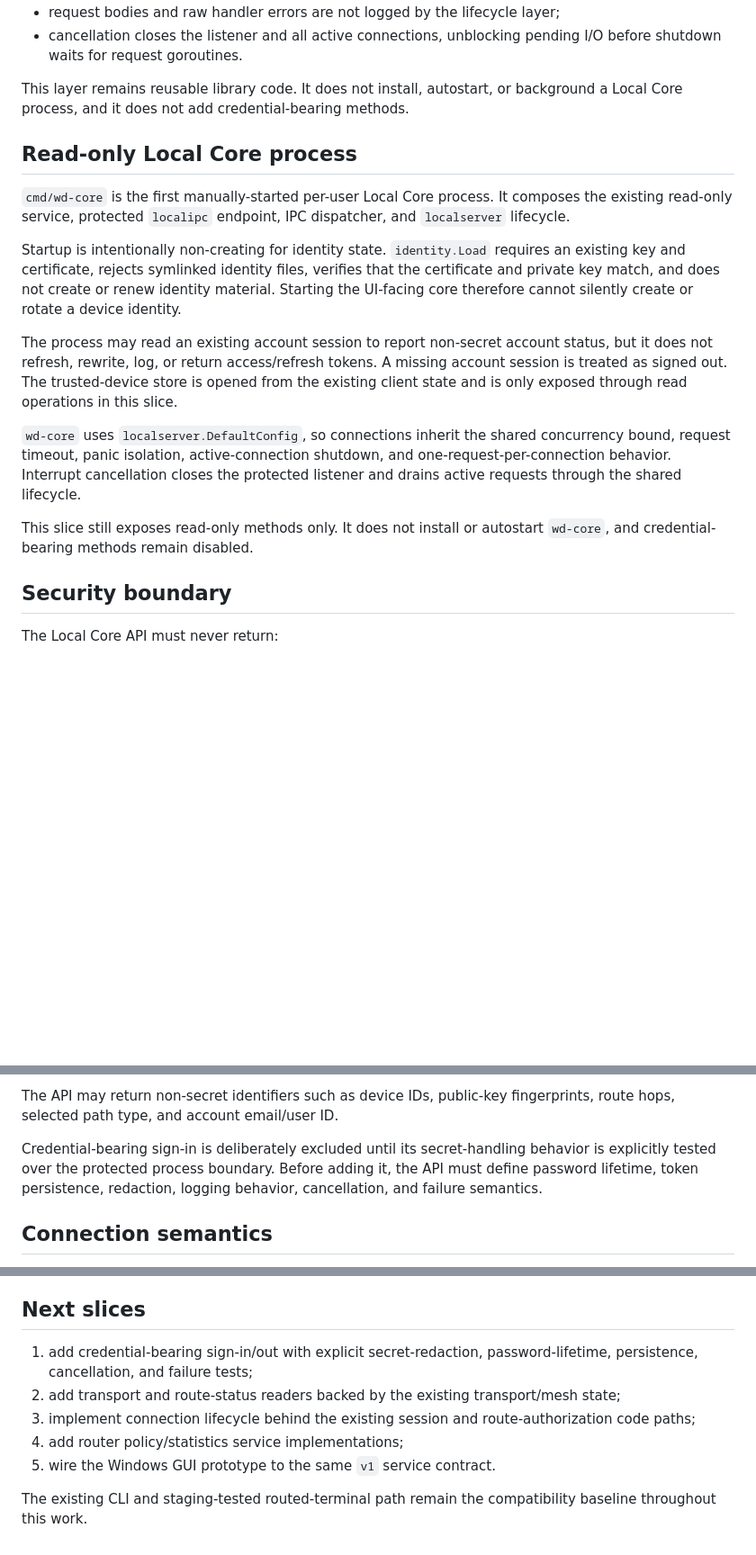
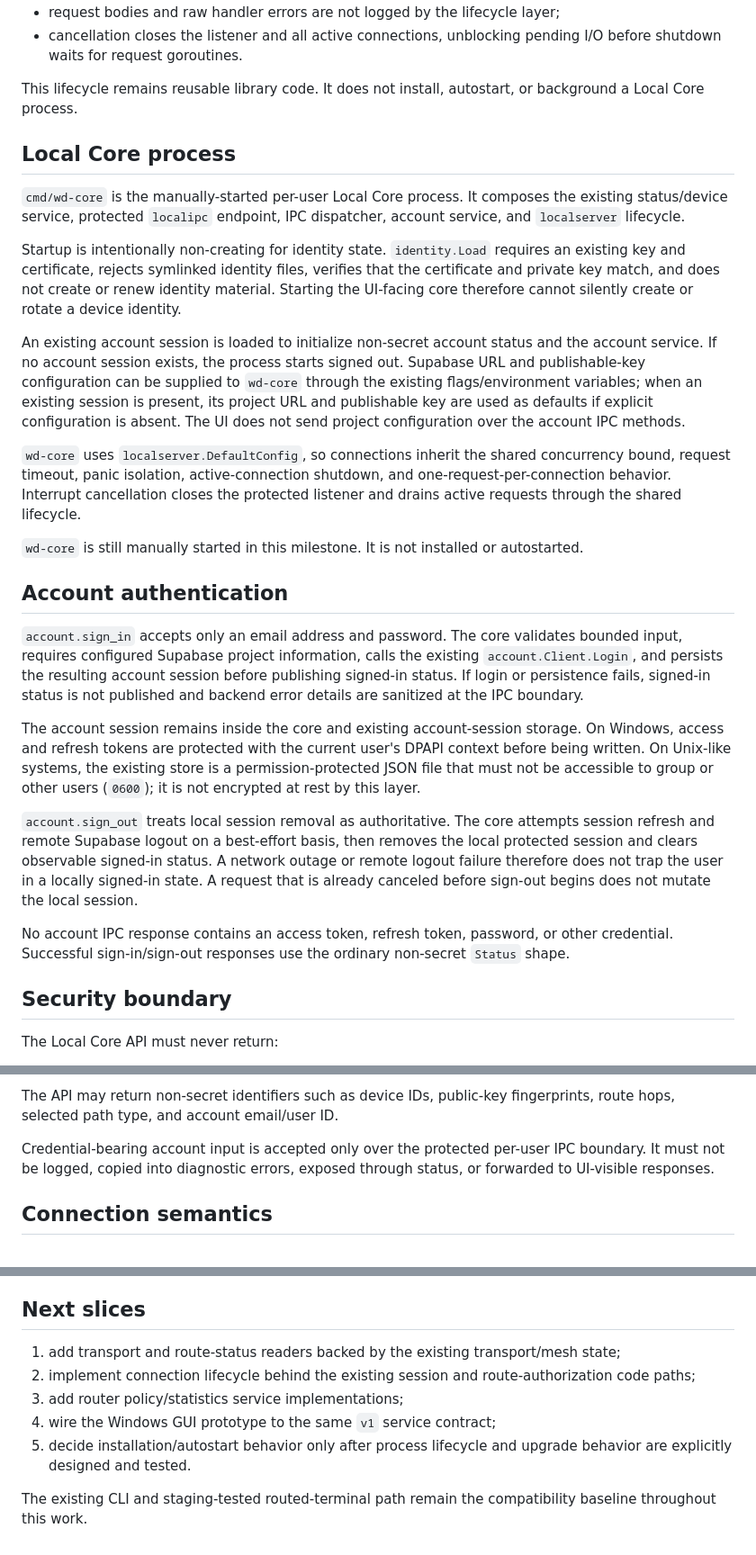
Before and after one commit to ADRN-9/wedecent, a Markdown page: docs/LOCAL_CORE_API.md, 3 parts joined by grey strips. Shown at 90% size. Drawn GitHub-style; blank space fills up the shorter version.

Commit message:
docs: define local core account auth boundary

```diff
--- a/docs/LOCAL_CORE_API.md
+++ b/docs/LOCAL_CORE_API.md
@@ -83,19 +88,29 @@ The lifecycle is intentionally bounded:
 - request bodies and raw handler errors are not logged by the lifecycle layer;
 - cancellation closes the listener and all active connections, unblocking pending I/O before shutdown waits for request goroutines.
 
-This layer remains reusable library code. It does not install, autostart, or background a Local Core process, and it does not add credential-bearing methods.
+This lifecycle remains reusable library code. It does not install, autostart, or background a Local Core process.
 
-## Read-only Local Core process
+## Local Core process
 
-`cmd/wd-core` is the first manually-started per-user Local Core process. It composes the existing read-only service, protected `localipc` endpoint, IPC dispatcher, and `localserver` lifecycle.
+`cmd/wd-core` is the manually-started per-user Local Core process. It composes the existing status/device service, protected `localipc` endpoint, IPC dispatcher, account service, and `localserver` lifecycle.
 
 Startup is intentionally non-creating for identity state. `identity.Load` requires an existing key and certificate, rejects symlinked identity files, verifies that the certificate and private key match, and does not create or renew identity material. Starting the UI-facing core therefore cannot silently create or rotate a device identity.
 
-The process may read an existing account session to report non-secret account status, but it does not refresh, rewrite, log, or return access/refresh tokens. A missing account session is treated as signed out. The trusted-device store is opened from the existing client state and is only exposed through read operations in this slice.
+An existing account session is loaded to initialize non-secret account status and the account service. If no account session exists, the process starts signed out. Supabase URL and publishable-key configuration can be supplied to `wd-core` through the existing flags/environment variables; when an existing session is present, its project URL and publishable key are used as defaults if explicit configuration is absent. The UI does not send project configuration over the account IPC methods.
 
 `wd-core` uses `localserver.DefaultConfig`, so connections inherit the shared concurrency bound, request timeout, panic isolation, active-connection shutdown, and one-request-per-connection behavior. Interrupt cancellation closes the protected listener and drains active requests through the shared lifecycle.
 
-This slice still exposes read-only methods only. It does not install or autostart `wd-core`, and credential-bearing methods remain disabled.
+`wd-core` is still manually started in this milestone. It is not installed or autostarted.
+
+## Account authentication
+
+`account.sign_in` accepts only an email address and password. The core validates bounded input, requires configured Supabase project information, calls the existing `account.Client.Login`, and persists the resulting account session before publishing signed-in status. If login or persistence fails, signed-in status is not published and backend error details are sanitized at the IPC boundary.
+
+The account session remains inside the core and existing account-session storage. On Windows, access and refresh tokens are protected with the current user's DPAPI context before being written. On Unix-like systems, the existing store is a permission-protected JSON file that must not be accessible to group or other users (`0600`); it is not encrypted at rest by this layer.
+
+`account.sign_out` treats local session removal as authoritative. The core attempts session refresh and remote Supabase logout on a best-effort basis, then removes the local protected session and clears observable signed-in status. A network outage or remote logout failure therefore does not trap the user in a locally signed-in state. A request that is already canceled before sign-out begins does not mutate the local session.
+
+No account IPC response contains an access token, refresh token, password, or other credential. Successful sign-in/sign-out responses use the ordinary non-secret `Status` shape.
 
 ## Security boundary
 
@@ -111,7 +126,7 @@ The Local Core API must never return:
 
 The API may return non-secret identifiers such as device IDs, public-key fingerprints, route hops, selected path type, and account email/user ID.
 
-Credential-bearing sign-in is deliberately excluded until its secret-handling behavior is explicitly tested over the protected process boundary. Before adding it, the API must define password lifetime, token persistence, redaction, logging behavior, cancellation, and failure semantics.
+Credential-bearing account input is accepted only over the protected per-user IPC boundary. It must not be logged, copied into diagnostic errors, exposed through status, or forwarded to UI-visible responses.
 
 ## Connection semantics
 
@@ -132,10 +147,10 @@ The API exposes a stable copy of router policy fields rather than leaking intern
 
 ## Next slices
 
-1. add credential-bearing sign-in/out with explicit secret-redaction, password-lifetime, persistence, cancellation, and failure tests;
-2. add transport and route-status readers backed by the existing transport/mesh state;
-3. implement connection lifecycle behind the existing session and route-authorization code paths;
-4. add router policy/statistics service implementations;
-5. wire the Windows GUI prototype to the same `v1` service contract.
+1. add transport and route-status readers backed by the existing transport/mesh state;
+2. implement connection lifecycle behind the existing session and route-authorization code paths;
+3. add router policy/statistics service implementations;
+4. wire the Windows GUI prototype to the same `v1` service contract;
+5. decide installation/autostart behavior only after process lifecycle and upgrade behavior are explicitly designed and tested.
 
 The existing CLI and staging-tested routed-terminal path remain the compatibility baseline throughout this work.
```
Also changed, not shown: other parts of docs/LOCAL_CORE_API.md (+12 -7 lines).
